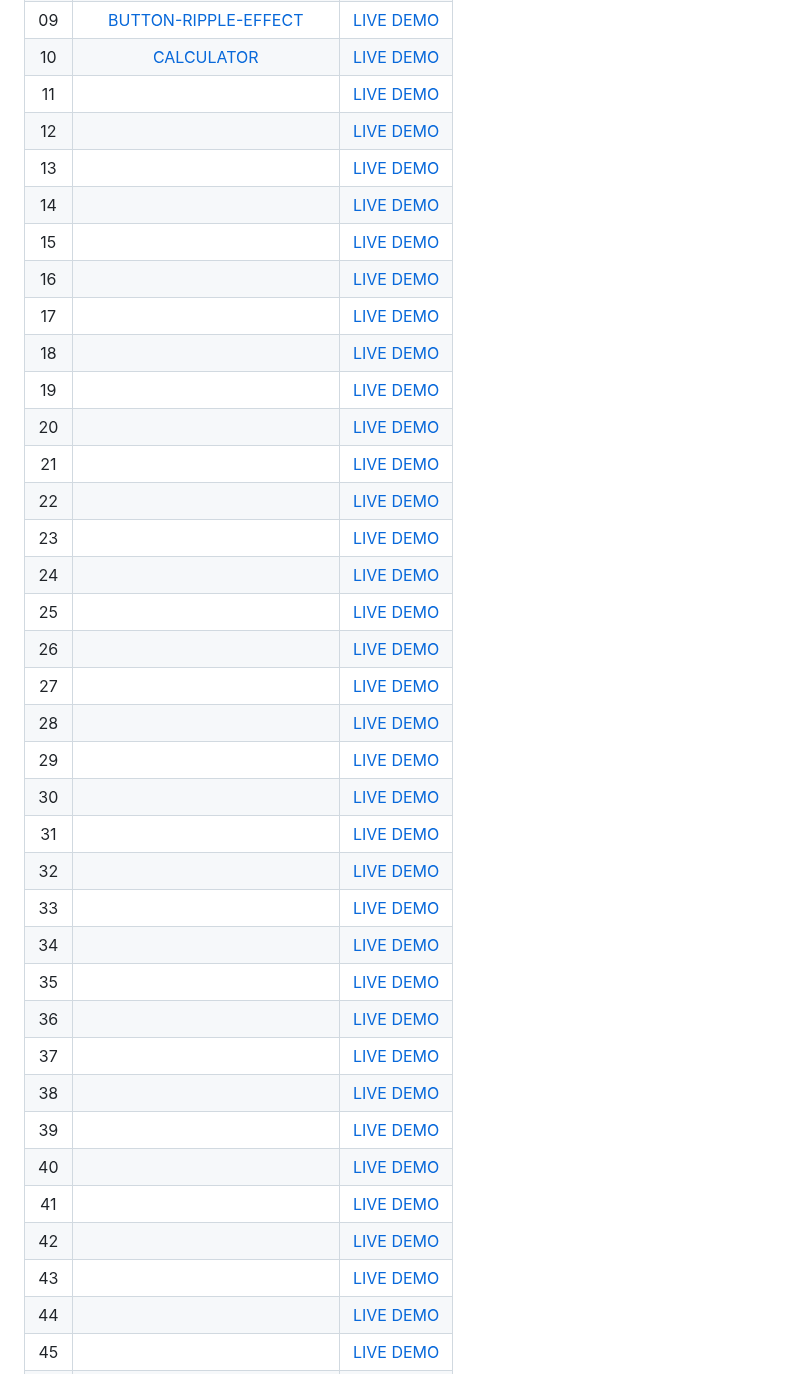
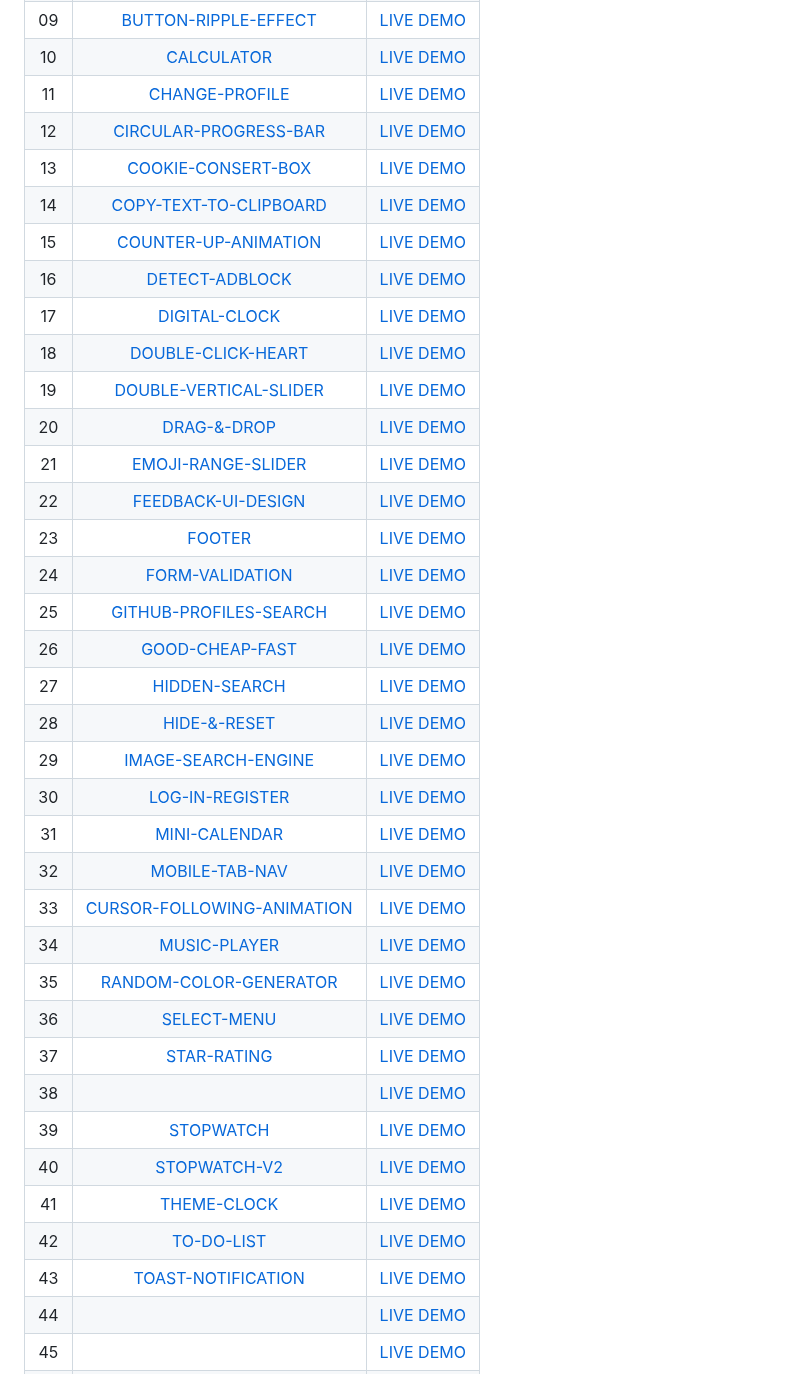
Before and after one commit to DeoVindice29/MINI-PROJECTS, a Markdown page: README.md, the part around the change. GitHub-like rendering.

```diff
--- a/README.md
+++ b/README.md
@@ -12,39 +12,39 @@
 |  08  | [BORDER-LOADING-ANIMATION](https://github.com/DeoVindice29/MINI-PROJECTS/tree/main/BORDER-LOADING-ANMATION)         |[LIVE DEMO](https://deovindice29.github.io/MINI-PROJECTS/BORDER-LOADING-ANIMATION)                                                                                                                                  |
 |  09  | [BUTTON-RIPPLE-EFFECT](https://github.com/DeoVindice29/MINI-PROJECTS/tree/main/BUTTON-RIPPLE-EFFECT)                |[LIVE DEMO](https://deovindice29.github.io/MINI-PROJECTS/BUTTON-RIPPLE-EFFECT/)                                                                                                                                     |
 |  10  | [CALCULATOR](https://github.com/DeoVindice29/MINI-PROJECTS/tree/main/CALCULATOR)                                    |[LIVE DEMO](https://deovindice29.github.io/MINI-PROJECTS/CALCULATOR/)                                                                                                                                               |
-|  11  | [](https://github.com/DeoVindice29/MINI-PROJECTS/tree/main/CHANGE-PROFILE)                                          |[LIVE DEMO](https://deovindice29.github.io/MINI-PROJECTS/CHANGE-PROFILE/)                                                                                                                                           |
-|  12  | [](https://github.com/DeoVindice29/MINI-PROJECTS/tree/main/CIRCULAR-PROGRESS-BAR)                                   |[LIVE DEMO](https://deovindice29.github.io/MINI-PROJECTS/CIRCULAR-PROGRESS-BAR/)                                                                                                                                    |
-|  13  | [](https://github.com/DeoVindice29/MINI-PROJECTS/tree/main/COOKIE-CONSERT-BOX)                                      |[LIVE DEMO](https://deovindice29.github.io/MINI-PROJECTS/COOKIE-CONSERT-BOX/)                                                                                                                                       |
-|  14  | [](https://github.com/DeoVindice29/MINI-PROJECTS/tree/main/COPY-TEXT-TO-CLIPBOARD)                                  |[LIVE DEMO](https://deovindice29.github.io/MINI-PROJECTS/COPY-TEXT-TO-CLIPBOARD/)                                                                                                                                   |
-|  15  | [](https://github.com/DeoVindice29/MINI-PROJECTS/tree/main/COUNTER-UP-ANIMATION)                                    |[LIVE DEMO](https://deovindice29.github.io/MINI-PROJECTS/COUNTER-UP-ANIMATION/)                                                                                                                                     |
-|  16  | [](https://github.com/DeoVindice29/MINI-PROJECTS/tree/main/DETECT-ADBLOCK)                                          |[LIVE DEMO](https://deovindice29.github.io/MINI-PROJECTS/DETECT-ADBLOCK/)                                                                                                                                           |
-|  17  | [](https://github.com/DeoVindice29/MINI-PROJECTS/tree/main/DIGITAL-CLOCK)                                           |[LIVE DEMO](https://deovindice29.github.io/MINI-PROJECTS/DIGITAL-CLOCK/)                                                                                                                                            |
-|  18  | [](https://github.com/DeoVindice29/MINI-PROJECTS/tree/main/DOUBLE-CLICK-HEART)                                      |[LIVE DEMO](https://deovindice29.github.io/MINI-PROJECTS/DOUBLE-CLICK-HEART/)                                                                                                                                       |
-|  19  | [](https://github.com/DeoVindice29/MINI-PROJECTS/tree/main/DOUBLE-VERTICAL-SLIDER)                                  |[LIVE DEMO](https://deovindice29.github.io/MINI-PROJECTS/DOUBLE-VERTICAL-SLIDER/)                                                                                                                                   |
-|  20  | [](https://github.com/DeoVindice29/MINI-PROJECTS/tree/main/DRAG-&-DROP)                                             |[LIVE DEMO](https://deovindice29.github.io/MINI-PROJECTS/DRAG-&-DROP/)                                                                                                                                              |
-|  21  | [](https://github.com/DeoVindice29/MINI-PROJECTS/tree/main/EMOJI-RANGE-SLIDER)                                      |[LIVE DEMO](https://deovindice29.github.io/MINI-PROJECTS/EMOJI-RANGE-SLIDER/)                                                                                                                                       |
-|  22  | [](https://github.com/DeoVindice29/MINI-PROJECTS/tree/main/FEEDBACK-UI-DESIGN)                                      |[LIVE DEMO](https://deovindice29.github.io/MINI-PROJECTS/FEEDBACK-UI-DESIGN/)                                                                                                                                       |
-|  23  | [](https://github.com/DeoVindice29/MINI-PROJECTS/tree/main/FOOTER)                                                  |[LIVE DEMO](https://deovindice29.github.io/MINI-PROJECTS/FOOTER/)                                                                                                                                                   |
-|  24  | [](https://github.com/DeoVindice29/MINI-PROJECTS/tree/main/FORM-VALIDATION)                                         |[LIVE DEMO](https://deovindice29.github.io/MINI-PROJECTS/FORM-VALIDATION/)                                                                                                                                          |
-|  25  | [](https://github.com/DeoVindice29/MINI-PROJECTS/tree/main/GITHUB-PROFILES-SEARCH)                                  |[LIVE DEMO](https://deovindice29.github.io/MINI-PROJECTS/GITHUB-PROFILES-SEARCH/)                                                                                                                                   |
-|  26  | [](https://github.com/DeoVindice29/MINI-PROJECTS/tree/main/GOOD-CHEAP-FAST)                                         |[LIVE DEMO](https://deovindice29.github.io/MINI-PROJECTS/GOOD-CHEAP-FAST/)                                                                                                                                          |
-|  27  | [](https://github.com/DeoVindice29/MINI-PROJECTS/tree/main/HIDDEN-SEARCH)                                           |[LIVE DEMO](https://deovindice29.github.io/MINI-PROJECTS/HIDDEN-SEARCH/)                                                                                                                                            |
-|  28  | [](https://github.com/DeoVindice29/MINI-PROJECTS/tree/main/HIDE-&-RESET)                                            |[LIVE DEMO](https://deovindice29.github.io/MINI-PROJECTS/HIDE-&-RESET/)                                                                                                                                             |
-|  29  | [](https://github.com/DeoVindice29/MINI-PROJECTS/tree/main/IMAGE-SEARCH-ENGINE)                                     |[LIVE DEMO](https://deovindice29.github.io/MINI-PROJECTS/IMAGE-SEARCH-ENGINE/)                                                                                                                                      |
-|  30  | [](https://github.com/DeoVindice29/MINI-PROJECTS/tree/main/LOG-IN-REGISTER)                                         |[LIVE DEMO](https://deovindice29.github.io/MINI-PROJECTS/LOG-IN-REGISTER/)                                                                                                                                          |
-|  31  | [](https://github.com/DeoVindice29/MINI-PROJECTS/tree/main/MINI-CALENDAR)                                           |[LIVE DEMO](https://deovindice29.github.io/MINI-PROJECTS/MINI-CALENDAR/)                                                                                                                                            |
-|  32  | [](https://github.com/DeoVindice29/MINI-PROJECTS/tree/main/MOBILE-TAB-NAV)                                          |[LIVE DEMO](https://deovindice29.github.io/MINI-PROJECTS/MOBILE-TAB-NAV/)                                                                                                                                           |
-|  33  | [](https://github.com/DeoVindice29/MINI-PROJECTS/tree/main/CURSOR-FOLLOWING-ANIMATION)                              |[LIVE DEMO](https://deovindice29.github.io/MINI-PROJECTS/CURSOR-FOLLOWING-ANIMATION/)                                                                                                                               |
-|  34  | [](https://github.com/DeoVindice29/MINI-PROJECTS/tree/main/MUSIC-PLAYER)                                            |[LIVE DEMO](https://deovindice29.github.io/MINI-PROJECTS/MUSIC-PLAYER/)                                                                                                                                             |
-|  35  | [](https://github.com/DeoVindice29/MINI-PROJECTS/tree/main/RANDOM-COLOR-GENERATOR)                                  |[LIVE DEMO](https://deovindice29.github.io/MINI-PROJECTS/RANDOM-COLOR-GENERATOR/)                                                                                                                                   |
-|  36  | [](https://github.com/DeoVindice29/MINI-PROJECTS/tree/main/SELECT-MENU)                                             |[LIVE DEMO](https://deovindice29.github.io/MINI-PROJECTS/SELECT-MENU/)                                                                                                                                              |
-|  37  | [](https://github.com/DeoVindice29/MINI-PROJECTS/tree/main/STAR-RATING)                                             |[LIVE DEMO](https://deovindice29.github.io/MINI-PROJECTS/STAR-RATING/)                                                                                                                                              |
+|  11  | [CHANGE-PROFILE](https://github.com/DeoVindice29/MINI-PROJECTS/tree/main/CHANGE-PROFILE)                            |[LIVE DEMO](https://deovindice29.github.io/MINI-PROJECTS/CHANGE-PROFILE/)                                                                                                                                           |
+|  12  | [CIRCULAR-PROGRESS-BAR](https://github.com/DeoVindice29/MINI-PROJECTS/tree/main/CIRCULAR-PROGRESS-BAR)              |[LIVE DEMO](https://deovindice29.github.io/MINI-PROJECTS/CIRCULAR-PROGRESS-BAR/)                                                                                                                                    |
+|  13  | [COOKIE-CONSERT-BOX](https://github.com/DeoVindice29/MINI-PROJECTS/tree/main/COOKIE-CONSERT-BOX)                    |[LIVE DEMO](https://deovindice29.github.io/MINI-PROJECTS/COOKIE-CONSERT-BOX/)                                                                                                                                       |
+|  14  | [COPY-TEXT-TO-CLIPBOARD](https://github.com/DeoVindice29/MINI-PROJECTS/tree/main/COPY-TEXT-TO-CLIPBOARD)            |[LIVE DEMO](https://deovindice29.github.io/MINI-PROJECTS/COPY-TEXT-TO-CLIPBOARD/)                                                                                                                                   |
+|  15  | [COUNTER-UP-ANIMATION](https://github.com/DeoVindice29/MINI-PROJECTS/tree/main/COUNTER-UP-ANIMATION)                |[LIVE DEMO](https://deovindice29.github.io/MINI-PROJECTS/COUNTER-UP-ANIMATION/)                                                                                                                                     |
+|  16  | [DETECT-ADBLOCK](https://github.com/DeoVindice29/MINI-PROJECTS/tree/main/DETECT-ADBLOCK)                            |[LIVE DEMO](https://deovindice29.github.io/MINI-PROJECTS/DETECT-ADBLOCK/)                                                                                                                                           |
+|  17  | [DIGITAL-CLOCK](https://github.com/DeoVindice29/MINI-PROJECTS/tree/main/DIGITAL-CLOCK)                              |[LIVE DEMO](https://deovindice29.github.io/MINI-PROJECTS/DIGITAL-CLOCK/)                                                                                                                                            |
+|  18  | [DOUBLE-CLICK-HEART](https://github.com/DeoVindice29/MINI-PROJECTS/tree/main/DOUBLE-CLICK-HEART)                    |[LIVE DEMO](https://deovindice29.github.io/MINI-PROJECTS/DOUBLE-CLICK-HEART/)                                                                                                                                       |
+|  19  | [DOUBLE-VERTICAL-SLIDER](https://github.com/DeoVindice29/MINI-PROJECTS/tree/main/DOUBLE-VERTICAL-SLIDER)            |[LIVE DEMO](https://deovindice29.github.io/MINI-PROJECTS/DOUBLE-VERTICAL-SLIDER/)                                                                                                                                   |
+|  20  | [DRAG-&-DROP](https://github.com/DeoVindice29/MINI-PROJECTS/tree/main/DRAG-&-DROP)                                  |[LIVE DEMO](https://deovindice29.github.io/MINI-PROJECTS/DRAG-&-DROP/)                                                                                                                                              |
+|  21  | [EMOJI-RANGE-SLIDER](https://github.com/DeoVindice29/MINI-PROJECTS/tree/main/EMOJI-RANGE-SLIDER)                    |[LIVE DEMO](https://deovindice29.github.io/MINI-PROJECTS/EMOJI-RANGE-SLIDER/)                                                                                                                                       |
+|  22  | [FEEDBACK-UI-DESIGN](https://github.com/DeoVindice29/MINI-PROJECTS/tree/main/FEEDBACK-UI-DESIGN)                    |[LIVE DEMO](https://deovindice29.github.io/MINI-PROJECTS/FEEDBACK-UI-DESIGN/)                                                                                                                                       |
+|  23  | [FOOTER](https://github.com/DeoVindice29/MINI-PROJECTS/tree/main/FOOTER)                                            |[LIVE DEMO](https://deovindice29.github.io/MINI-PROJECTS/FOOTER/)                                                                                                                                                   |
+|  24  | [FORM-VALIDATION](https://github.com/DeoVindice29/MINI-PROJECTS/tree/main/FORM-VALIDATION)                          |[LIVE DEMO](https://deovindice29.github.io/MINI-PROJECTS/FORM-VALIDATION/)                                                                                                                                          |
+|  25  | [GITHUB-PROFILES-SEARCH](https://github.com/DeoVindice29/MINI-PROJECTS/tree/main/GITHUB-PROFILES-SEARCH)            |[LIVE DEMO](https://deovindice29.github.io/MINI-PROJECTS/GITHUB-PROFILES-SEARCH/)                                                                                                                                   |
+|  26  | [GOOD-CHEAP-FAST](https://github.com/DeoVindice29/MINI-PROJECTS/tree/main/GOOD-CHEAP-FAST)                          |[LIVE DEMO](https://deovindice29.github.io/MINI-PROJECTS/GOOD-CHEAP-FAST/)                                                                                                                                          |
+|  27  | [HIDDEN-SEARCH](https://github.com/DeoVindice29/MINI-PROJECTS/tree/main/HIDDEN-SEARCH)                              |[LIVE DEMO](https://deovindice29.github.io/MINI-PROJECTS/HIDDEN-SEARCH/)                                                                                                                                            |
+|  28  | [HIDE-&-RESET](https://github.com/DeoVindice29/MINI-PROJECTS/tree/main/HIDE-&-RESET)                                |[LIVE DEMO](https://deovindice29.github.io/MINI-PROJECTS/HIDE-&-RESET/)                                                                                                                                             |
+|  29  | [IMAGE-SEARCH-ENGINE](https://github.com/DeoVindice29/MINI-PROJECTS/tree/main/IMAGE-SEARCH-ENGINE)                  |[LIVE DEMO](https://deovindice29.github.io/MINI-PROJECTS/IMAGE-SEARCH-ENGINE/)                                                                                                                                      |
+|  30  | [LOG-IN-REGISTER](https://github.com/DeoVindice29/MINI-PROJECTS/tree/main/LOG-IN-REGISTER)                          |[LIVE DEMO](https://deovindice29.github.io/MINI-PROJECTS/LOG-IN-REGISTER/)                                                                                                                                          |
+|  31  | [MINI-CALENDAR](https://github.com/DeoVindice29/MINI-PROJECTS/tree/main/MINI-CALENDAR)                              |[LIVE DEMO](https://deovindice29.github.io/MINI-PROJECTS/MINI-CALENDAR/)                                                                                                                                            |
+|  32  | [MOBILE-TAB-NAV](https://github.com/DeoVindice29/MINI-PROJECTS/tree/main/MOBILE-TAB-NAV)                            |[LIVE DEMO](https://deovindice29.github.io/MINI-PROJECTS/MOBILE-TAB-NAV/)                                                                                                                                           |
+|  33  | [CURSOR-FOLLOWING-ANIMATION](https://github.com/DeoVindice29/MINI-PROJECTS/tree/main/CURSOR-FOLLOWING-ANIMATION)    |[LIVE DEMO](https://deovindice29.github.io/MINI-PROJECTS/CURSOR-FOLLOWING-ANIMATION/)                                                                                                                               |
+|  34  | [MUSIC-PLAYER](https://github.com/DeoVindice29/MINI-PROJECTS/tree/main/MUSIC-PLAYER)                                |[LIVE DEMO](https://deovindice29.github.io/MINI-PROJECTS/MUSIC-PLAYER/)                                                                                                                                             |
+|  35  | [RANDOM-COLOR-GENERATOR](https://github.com/DeoVindice29/MINI-PROJECTS/tree/main/RANDOM-COLOR-GENERATOR)            |[LIVE DEMO](https://deovindice29.github.io/MINI-PROJECTS/RANDOM-COLOR-GENERATOR/)                                                                                                                                   |
+|  36  | [SELECT-MENU](https://github.com/DeoVindice29/MINI-PROJECTS/tree/main/SELECT-MENU)                                  |[LIVE DEMO](https://deovindice29.github.io/MINI-PROJECTS/SELECT-MENU/)                                                                                                                                              |
+|  37  | [STAR-RATING](https://github.com/DeoVindice29/MINI-PROJECTS/tree/main/STAR-RATING)                                  |[LIVE DEMO](https://deovindice29.github.io/MINI-PROJECTS/STAR-RATING/)                                                                                                                                              |
 |  38  | [](https://github.com/DeoVindice29/MINI-PROJECTS/tree/main/STICKY-NAVIGATION)                                       |[LIVE DEMO](https://deovindice29.github.io/MINI-PROJECTS/STICKY-NAVIGATION/)                                                                                                                                        |
-|  39  | [](https://github.com/DeoVindice29/MINI-PROJECTS/tree/main/STOPWATCH)                                               |[LIVE DEMO](https://deovindice29.github.io/MINI-PROJECTS/STOPWATCH/)                                                                                                                                                |
-|  40  | [](https://github.com/DeoVindice29/MINI-PROJECTS/tree/main/STOPWATCH-V2)                                            |[LIVE DEMO](https://deovindice29.github.io/MINI-PROJECTS/STOPWATCH-V2/)                                                                                                                                             |
-|  41  | [](https://github.com/DeoVindice29/MINI-PROJECTS/tree/main/THEME-CLOCK)                                             |[LIVE DEMO](https://deovindice29.github.io/MINI-PROJECTS/THEME-CLOCK/)                                                                                                                                              |
-|  42  | [](https://github.com/DeoVindice29/MINI-PROJECTS/tree/main/TO-DO-LIST)                                              |[LIVE DEMO](https://deovindice29.github.io/MINI-PROJECTS/TO-DO-LIST/)                                                                                                                                               |
-|  43  | [](https://github.com/DeoVindice29/MINI-PROJECTS/tree/main/TOAST-NOTIFICATION)                                      |[LIVE DEMO](https://deovindice29.github.io/MINI-PROJECTS/TOAST-NOTIFICATION/)                                                                                                                                       |
+|  39  | [STOPWATCH](https://github.com/DeoVindice29/MINI-PROJECTS/tree/main/STOPWATCH)                                      |[LIVE DEMO](https://deovindice29.github.io/MINI-PROJECTS/STOPWATCH/)                                                                                                                                                |
+|  40  | [STOPWATCH-V2](https://github.com/DeoVindice29/MINI-PROJECTS/tree/main/STOPWATCH-V2)                                |[LIVE DEMO](https://deovindice29.github.io/MINI-PROJECTS/STOPWATCH-V2/)                                                                                                                                             |
+|  41  | [THEME-CLOCK](https://github.com/DeoVindice29/MINI-PROJECTS/tree/main/THEME-CLOCK)                                  |[LIVE DEMO](https://deovindice29.github.io/MINI-PROJECTS/THEME-CLOCK/)                                                                                                                                              |
+|  42  | [TO-DO-LIST](https://github.com/DeoVindice29/MINI-PROJECTS/tree/main/TO-DO-LIST)                                    |[LIVE DEMO](https://deovindice29.github.io/MINI-PROJECTS/TO-DO-LIST/)                                                                                                                                               |
+|  43  | [TOAST-NOTIFICATION](https://github.com/DeoVindice29/MINI-PROJECTS/tree/main/TOAST-NOTIFICATION)                    |[LIVE DEMO](https://deovindice29.github.io/MINI-PROJECTS/TOAST-NOTIFICATION/)                                                                                                                                       |
 |  44  | [](https://github.com/DeoVindice29/MINI-PROJECTS/tree/main/)                                        |[LIVE DEMO](https://deovindice29.github.io/MINI-PROJECTS//)                                                                                |
 |  45  | [](https://github.com/DeoVindice29/MINI-PROJECTS/tree/main/)                                        |[LIVE DEMO](https://deovindice29.github.io/MINI-PROJECTS//)                                                                                |
 |  46  | [](https://github.com/DeoVindice29/MINI-PROJECTS/tree/main/)                                        |[LIVE DEMO](https://deovindice29.github.io/MINI-PROJECTS//)                                                                                |
```
